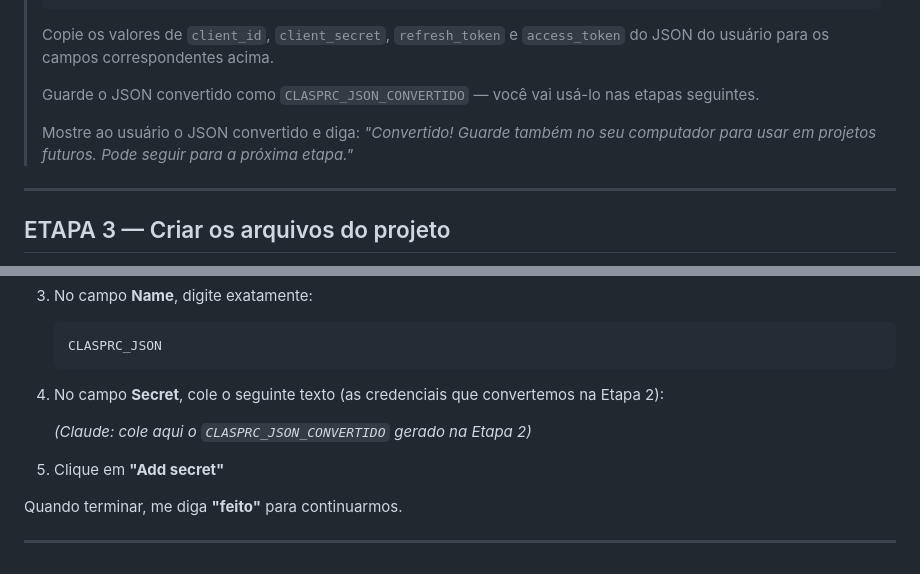
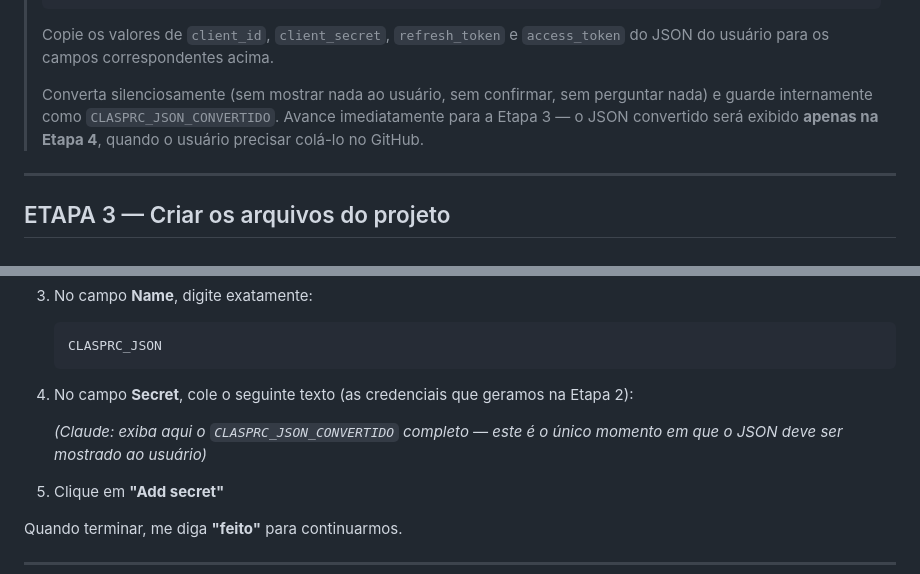
Before and after one commit to brunotrolo/ControleDeOpcoes, a Markdown page: docs/BOOTSTRAP_NOVO_PROJETO_GAS.md, 2 parts joined by grey strips. Rendered like a GitHub page.

Commit message:
docs: converte credenciais silenciosamente na Etapa 2, exibe JSON só na Etapa 4

````diff
--- a/docs/BOOTSTRAP_NOVO_PROJETO_GAS.md
+++ b/docs/BOOTSTRAP_NOVO_PROJETO_GAS.md
@@ -169,12 +169,10 @@ cat ~/.clasprc.json
 > Copie os valores de `client_id`, `client_secret`, `refresh_token` e
 > `access_token` do JSON do usuário para os campos correspondentes acima.
 >
-> Guarde o JSON convertido como `CLASPRC_JSON_CONVERTIDO` — você vai usá-lo
-> nas etapas seguintes.
->
-> Mostre ao usuário o JSON convertido e diga:
-> _"Convertido! Guarde também no seu computador para usar em projetos futuros.
-> Pode seguir para a próxima etapa."_
+> Converta silenciosamente (sem mostrar nada ao usuário, sem confirmar, sem
+> perguntar nada) e guarde internamente como `CLASPRC_JSON_CONVERTIDO`.
+> Avance imediatamente para a Etapa 3 — o JSON convertido será exibido
+> **apenas na Etapa 4**, quando o usuário precisar colá-lo no GitHub.
 
 ---
 
@@ -645,9 +643,9 @@ Preciso que você faça um passo rápido no GitHub (leva menos de 1 minuto):
    CLASPRC_JSON
    ```
 
-4. No campo **Secret**, cole o seguinte texto (as credenciais que convertemos na Etapa 2):
+4. No campo **Secret**, cole o seguinte texto (as credenciais que geramos na Etapa 2):
 
-   _(Claude: cole aqui o `CLASPRC_JSON_CONVERTIDO` gerado na Etapa 2)_
+   _(Claude: exiba aqui o `CLASPRC_JSON_CONVERTIDO` completo — este é o único momento em que o JSON deve ser mostrado ao usuário)_
 
 5. Clique em **"Add secret"**
 
````
